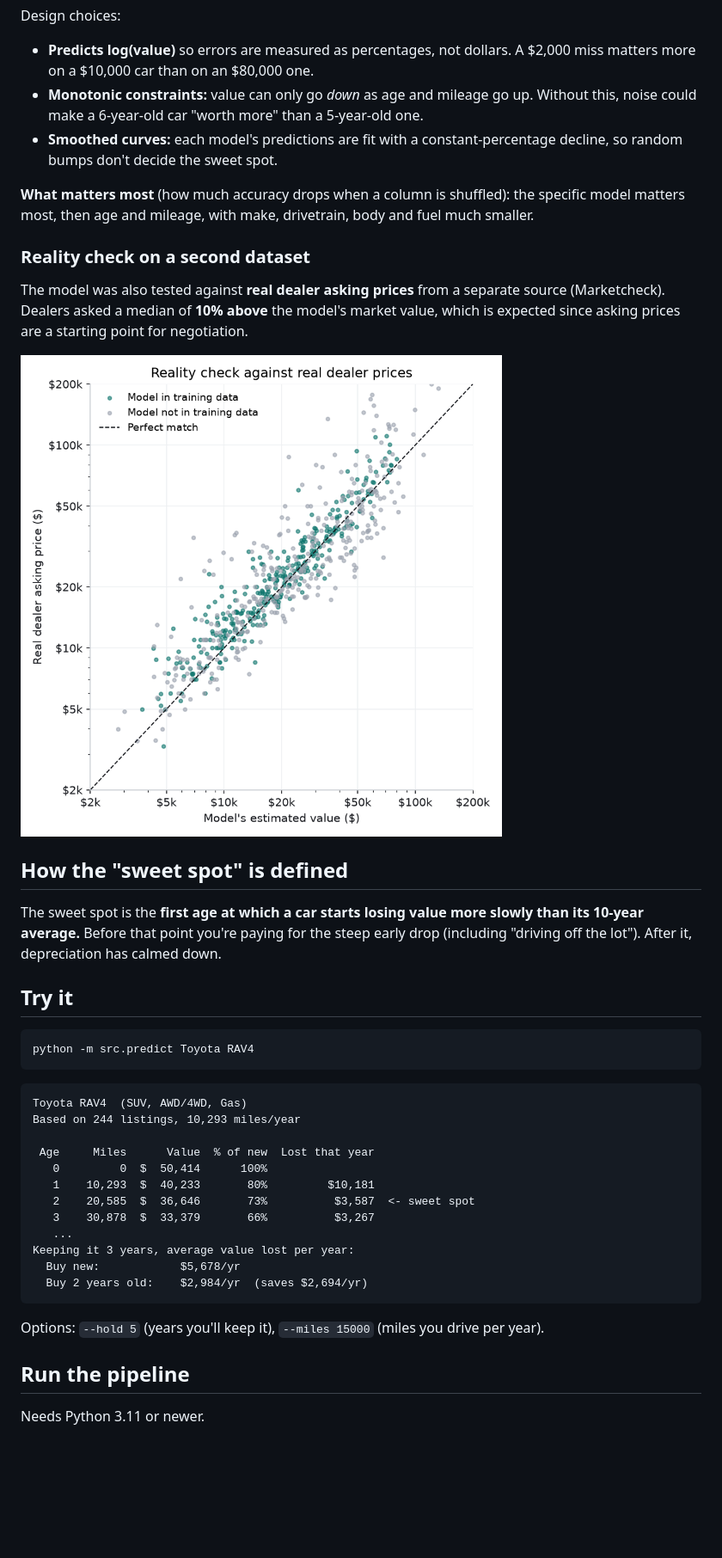
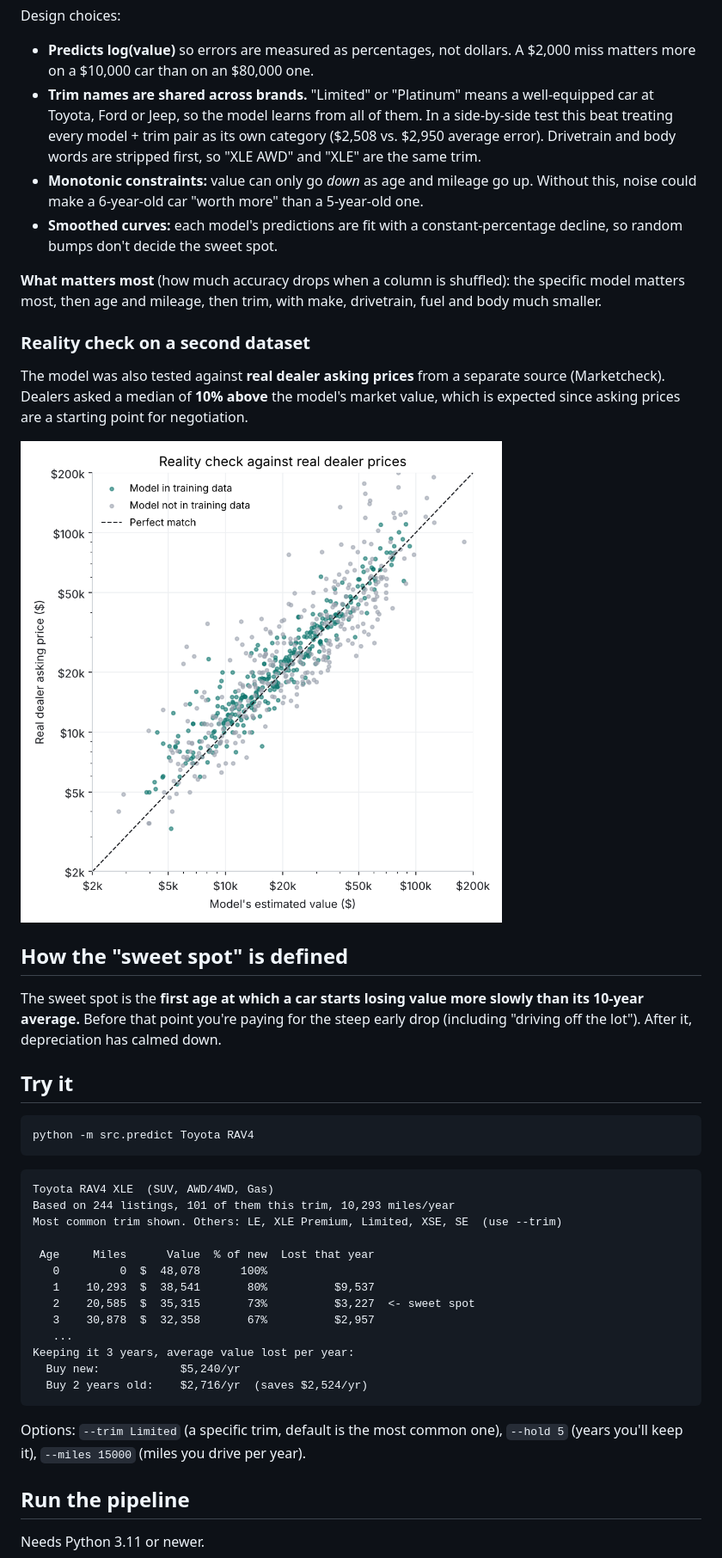
Before and after one commit to GregoryTruong/car-depreciation, a Markdown page: README.md, the part around one of its changes. Shown at 86% size. Drawn GitHub-style; pictures changed too: reports/figures/reality_check.png; blank space fills up the shorter version.

````diff
--- a/README.md
+++ b/README.md
@@ -47,13 +52,19 @@ Tested on 3,294 cars it never saw during training:
 Design choices:
 - **Predicts log(value)** so errors are measured as percentages, not dollars. A $2,000
   miss matters more on a $10,000 car than on an $80,000 one.
+- **Trim names are shared across brands.** "Limited" or "Platinum" means a well-equipped
+  car at Toyota, Ford or Jeep, so the model learns from all of them. In a side-by-side test
+  this beat treating every model + trim pair as its own category ($2,508 vs. $2,950 average
+  error). Drivetrain and body words are stripped first, so "XLE AWD" and "XLE" are the same
+  trim.
 - **Monotonic constraints:** value can only go *down* as age and mileage go up. Without
   this, noise could make a 6-year-old car "worth more" than a 5-year-old one.
 - **Smoothed curves:** each model's predictions are fit with a constant-percentage
   decline, so random bumps don't decide the sweet spot.
 
 **What matters most** (how much accuracy drops when a column is shuffled): the specific
-model matters most, then age and mileage, with make, drivetrain, body and fuel much smaller.
+model matters most, then age and mileage, then trim, with make, drivetrain, fuel and body
+much smaller.
 
 ### Reality check on a second dataset
 
@@ -75,21 +86,23 @@ The sweet spot is the **first age at which a car starts losing value more slowly
 python -m src.predict Toyota RAV4
 ```
 ```
-Toyota RAV4  (SUV, AWD/4WD, Gas)
-Based on 244 listings, 10,293 miles/year
+Toyota RAV4 XLE  (SUV, AWD/4WD, Gas)
+Based on 244 listings, 101 of them this trim, 10,293 miles/year
+Most common trim shown. Others: LE, XLE Premium, Limited, XSE, SE  (use --trim)
 
  Age     Miles      Value  % of new  Lost that year
-   0         0  $  50,414      100%
-   1    10,293  $  40,233       80%         $10,181
-   2    20,585  $  36,646       73%          $3,587  <- sweet spot
-   3    30,878  $  33,379       66%          $3,267
+   0         0  $  48,078      100%
+   1    10,293  $  38,541       80%          $9,537
+   2    20,585  $  35,315       73%          $3,227  <- sweet spot
+   3    30,878  $  32,358       67%          $2,957
    ...
 Keeping it 3 years, average value lost per year:
-  Buy new:            $5,678/yr
-  Buy 2 years old:    $2,984/yr  (saves $2,694/yr)
+  Buy new:            $5,240/yr
+  Buy 2 years old:    $2,716/yr  (saves $2,524/yr)
 ```
 
-Options: `--hold 5` (years you'll keep it), `--miles 15000` (miles you drive per year).
+Options: `--trim Limited` (a specific trim, default is the most common one),
+`--hold 5` (years you'll keep it), `--miles 15000` (miles you drive per year).
 
 ## Run the pipeline
 
````
Also changed, not shown: other parts of README.md (+20 -13 lines), reports/findings.md (+20 -20 lines), reports/figures/best_worst_models.png, reports/figures/body_styles.png, reports/figures/brands.png, reports/figures/example_curves.png, reports/figures/fuel_types.png, 1 other file.
